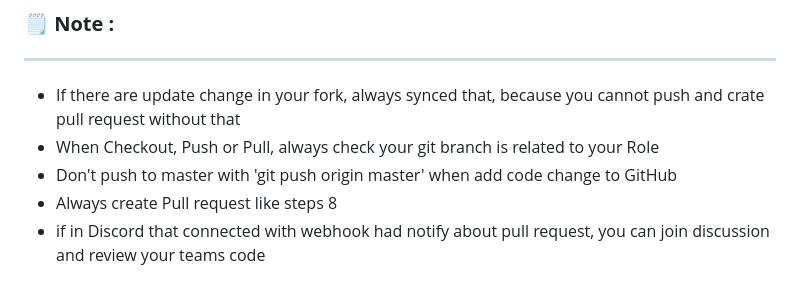
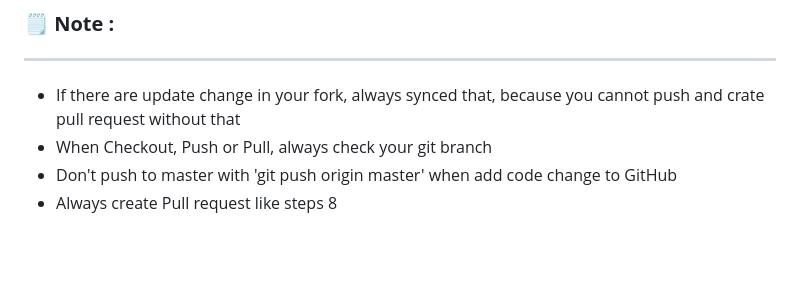
Before and after one commit to SyahrulBhudiF/Siwarga13, a Markdown page: README.md, the part around the change. Drawn GitHub-style; blank space fills up the shorter version.

Commit message:
update: README

```diff
--- a/README.md
+++ b/README.md
@@ -302,8 +302,6 @@
 
 - If there are update change in your fork, always synced that, because you cannot push and crate pull request without
   that
-- When Checkout, Push or Pull, always check your git branch is related to your Role
+- When Checkout, Push or Pull, always check your git branch
 - Don't push to master with 'git push origin master' when add code change to GitHub
 - Always create Pull request like steps 8
-- if in Discord that connected with webhook had notify about pull request, you can join discussion and review your teams
-  code
```
